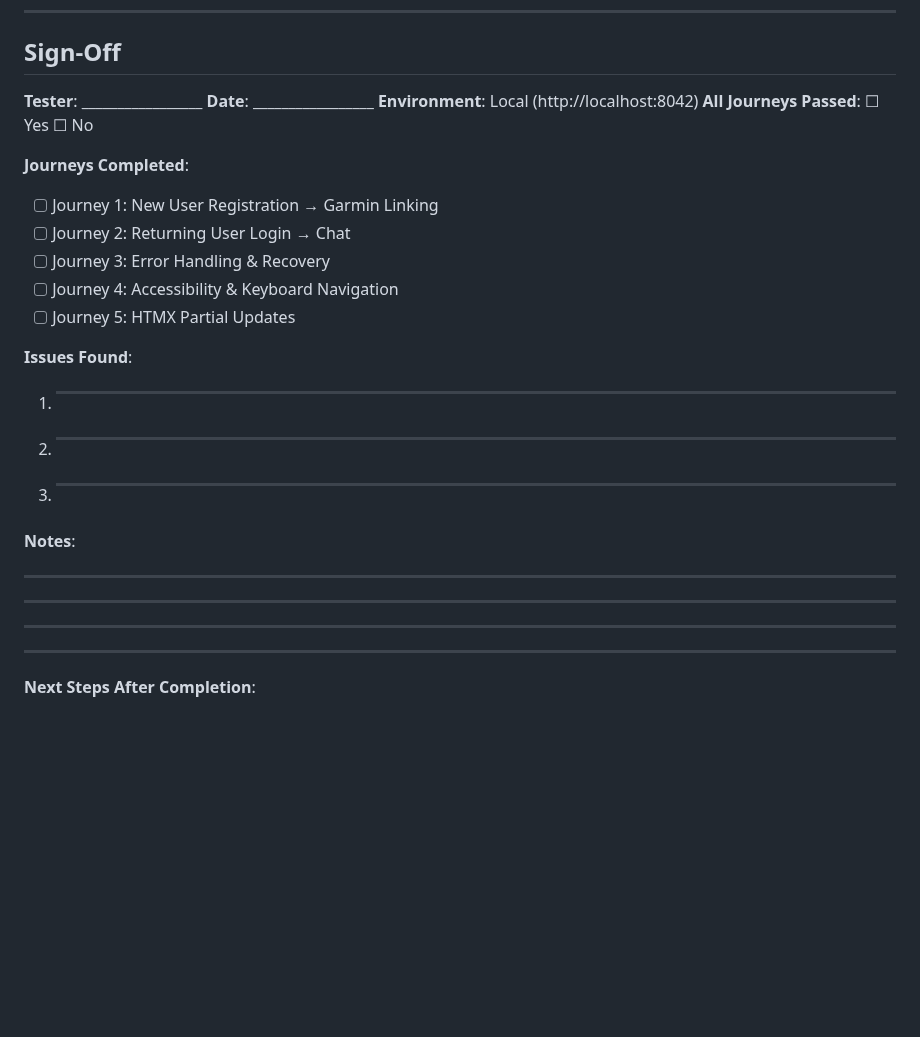
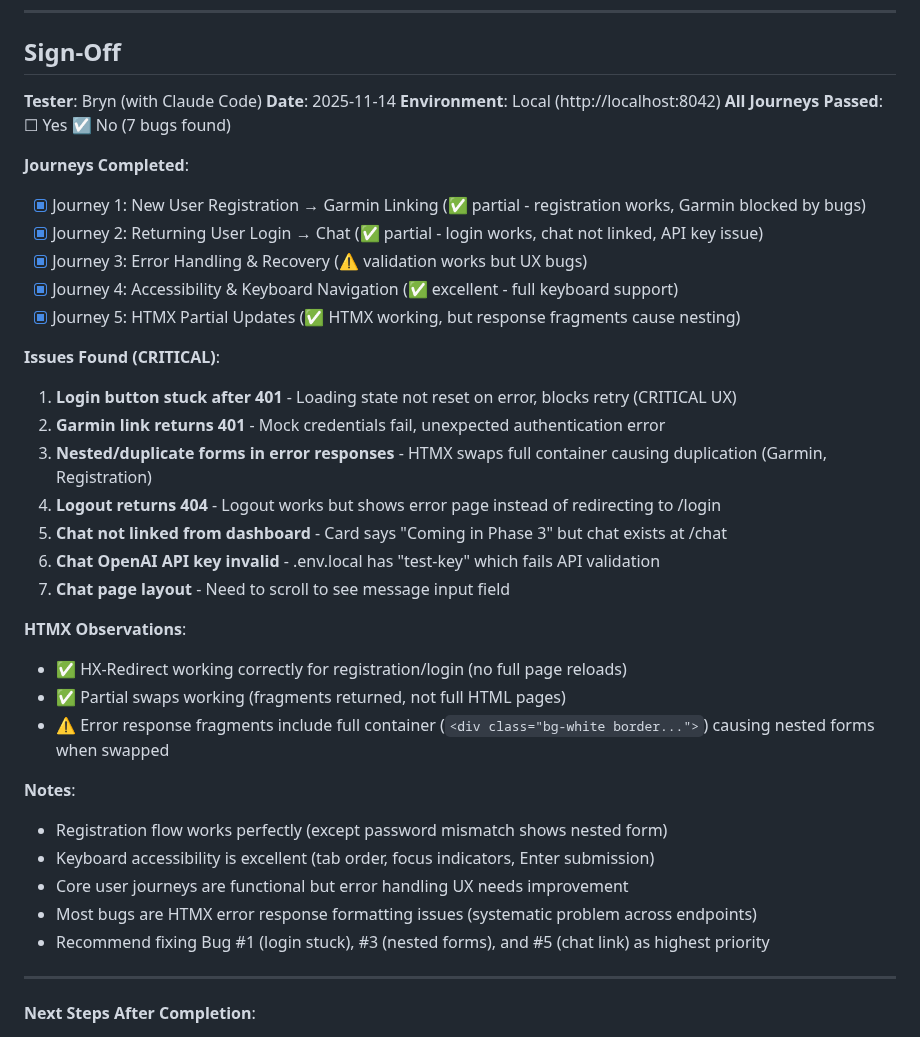
Before and after one commit to anbaricideas/selflytics, a Markdown page: docs/development/MANUAL_TESTING_RUNSHEET.md, the part around the change. Drawn GitHub-style; blank space fills up the shorter version.

Commit message:
docs: complete manual testing runsheet - 7 bugs found
Executed all 5 user journeys with real browser testing:
- Journey 1: Registration works, Garmin blocked by 401 + nested form bugs
- Journey 2: Login works, chat exists but not linked from dashboard
- Journey 3: Validation works but error UX has issues
- Journey 4: Accessibility excellent (keyboard nav, focus indicators)
- Journey 5: HTMX working correctly but error fragments cause nesting

Critical bugs found:
1. Login button stuck after 401 (blocks retry)
2. Garmin link returns 401 (mock should work)
3. Nested/duplicate forms in error responses
4. Logout returns 404 (but works)
5. Chat not linked from dashboard
6. Chat OpenAI API key invalid
7. Chat page layout requires scroll to see input

Next: Fix critical UX bugs (#1, #3, #5) via TDD

```diff
--- a/docs/development/MANUAL_TESTING_RUNSHEET.md
+++ b/docs/development/MANUAL_TESTING_RUNSHEET.md
@@ -305,27 +305,38 @@
 
 ## Sign-Off
 
-**Tester**: _________________
-**Date**: _________________
+**Tester**: Bryn (with Claude Code)
+**Date**: 2025-11-14
 **Environment**: Local (http://localhost:8042)
-**All Journeys Passed**: ☐ Yes  ☐ No
+**All Journeys Passed**: ☐ Yes  ☑ No (7 bugs found)
 
 **Journeys Completed**:
-- [ ] Journey 1: New User Registration → Garmin Linking
-- [ ] Journey 2: Returning User Login → Chat
-- [ ] Journey 3: Error Handling & Recovery
-- [ ] Journey 4: Accessibility & Keyboard Navigation
-- [ ] Journey 5: HTMX Partial Updates
+- [x] Journey 1: New User Registration → Garmin Linking (✅ partial - registration works, Garmin blocked by bugs)
+- [x] Journey 2: Returning User Login → Chat (✅ partial - login works, chat not linked, API key issue)
+- [x] Journey 3: Error Handling & Recovery (⚠️ validation works but UX bugs)
+- [x] Journey 4: Accessibility & Keyboard Navigation (✅ excellent - full keyboard support)
+- [x] Journey 5: HTMX Partial Updates (✅ HTMX working, but response fragments cause nesting)
 
-**Issues Found**:
-1. _____________________________________
-2. _____________________________________
-3. _____________________________________
+**Issues Found (CRITICAL)**:
+1. **Login button stuck after 401** - Loading state not reset on error, blocks retry (CRITICAL UX)
+2. **Garmin link returns 401** - Mock credentials fail, unexpected authentication error
+3. **Nested/duplicate forms in error responses** - HTMX swaps full container causing duplication (Garmin, Registration)
+4. **Logout returns 404** - Logout works but shows error page instead of redirecting to /login
+5. **Chat not linked from dashboard** - Card says "Coming in Phase 3" but chat exists at /chat
+6. **Chat OpenAI API key invalid** - .env.local has "test-key" which fails API validation
+7. **Chat page layout** - Need to scroll to see message input field
+
+**HTMX Observations**:
+- ✅ HX-Redirect working correctly for registration/login (no full page reloads)
+- ✅ Partial swaps working (fragments returned, not full HTML pages)
+- ⚠️ Error response fragments include full container (`<div class="bg-white border...">`) causing nested forms when swapped
 
 **Notes**:
-_____________________________________
-_____________________________________
-_____________________________________
+- Registration flow works perfectly (except password mismatch shows nested form)
+- Keyboard accessibility is excellent (tab order, focus indicators, Enter submission)
+- Core user journeys are functional but error handling UX needs improvement
+- Most bugs are HTMX error response formatting issues (systematic problem across endpoints)
+- Recommend fixing Bug #1 (login stuck), #3 (nested forms), and #5 (chat link) as highest priority
 
 ---
 
```
